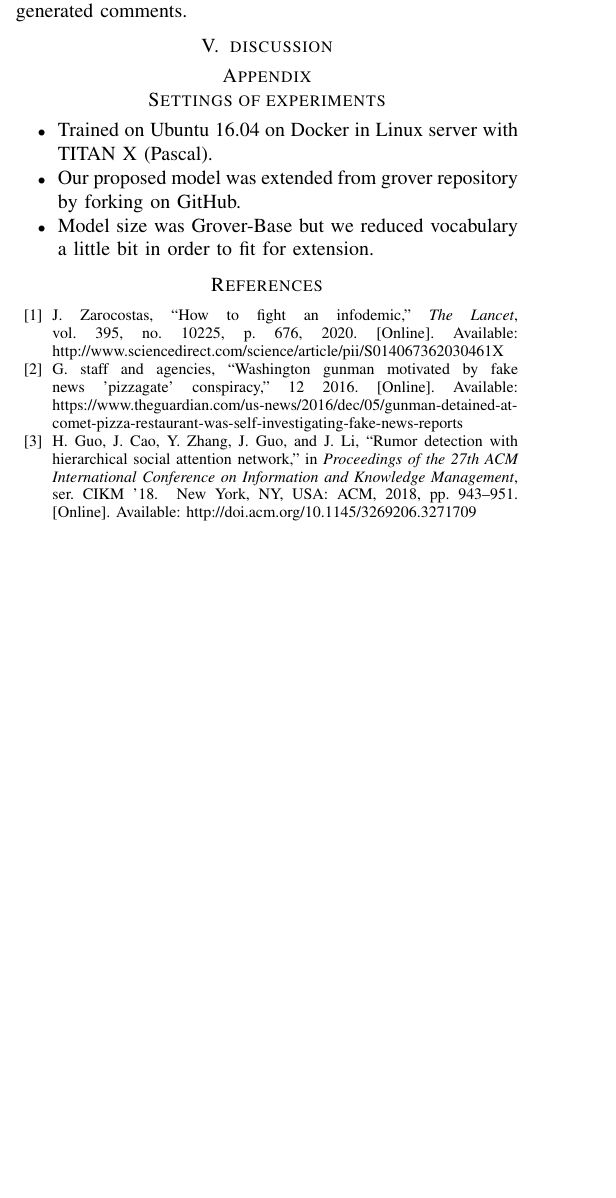
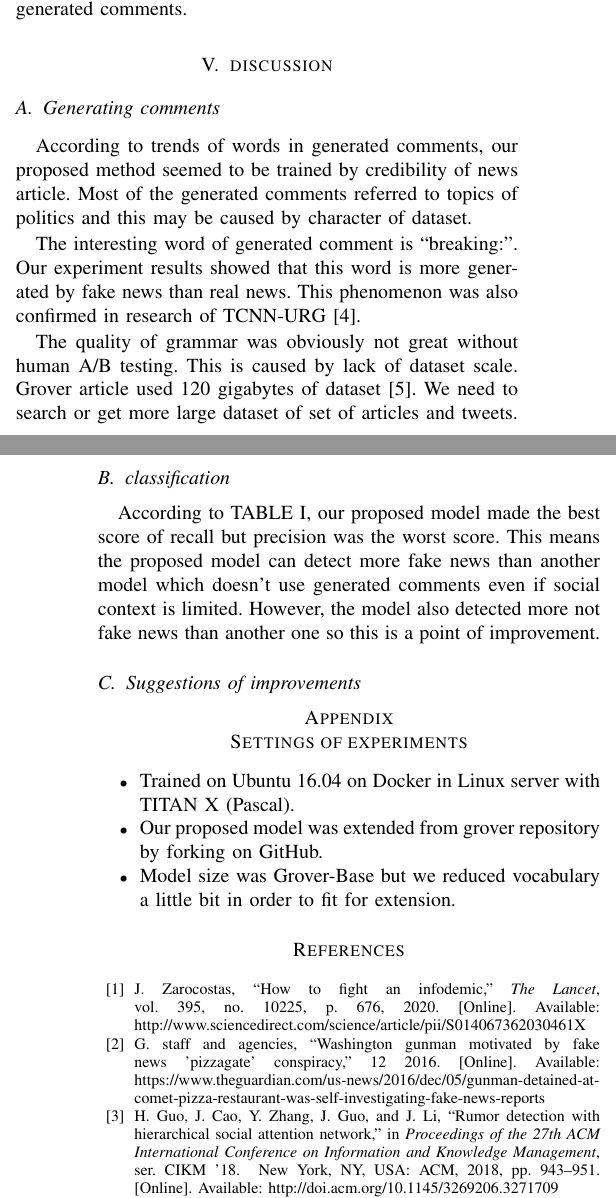
Before and after one commit to YaGiNA/gen_article, a LaTeX paper (conference_101719.tex): part of one column of page 2 of 4 before the commit and two parts of the columns of pages 2 and 3 of 4 after it, the two joined at a grey line, cut so that both start at the same text, the shorter picture padded with empty space. The pictures show the PDF file conference_101719.pdf that the author committed with the source.

Commit message:
Make discussion part

```diff
--- a/conference_101719.tex
+++ b/conference_101719.tex
@@ -181,6 +182,26 @@ Our proposed method was best of recall score but precision is worse than conside
     \end{tabular}
     \end{table}
 \section{discussion}
+\subsection{Generating comments}
+According to trends of words in generated comments, our proposed method seemed to be trained by credibility of news article.
+Most of the generated comments referred to topics of politics and this may be caused by character of dataset.
+
+The interesting word of generated comment is ``breaking:''.
+Our experiment results showed that this word is more generated by fake news than real news.
+This phenomenon was also confirmed in research of TCNN-URG\cite{ijcai2018-533}.
+
+The quality of grammar was obviously not great without human A/B testing.
+This is caused by lack of dataset scale.
+Grover article used 120 gigabytes of dataset\cite{NIPS2019_9106}.
+We need to search or get more large dataset of set of articles and tweets.
+
+\subsection{classification}
+According to TABLE \ref{tbl:classify_results}, our proposed model made the best score of recall but precision was the worst score.
+This means the proposed model can detect more fake news than another model which doesn't use generated comments even if social context is limited.
+However, the model also detected more not fake news than another one so this is a point of improvement.
+
+
+\subsection{Suggestions of improvements}
 \appendix[Settings of experiments]
 \label{app:settings}
 \begin{itemize}[\IEEEsetlabelwidth{3}]
```
Also changed, not shown: conference_101719.pdf, conference_101719.tex (5 more changed lines).
